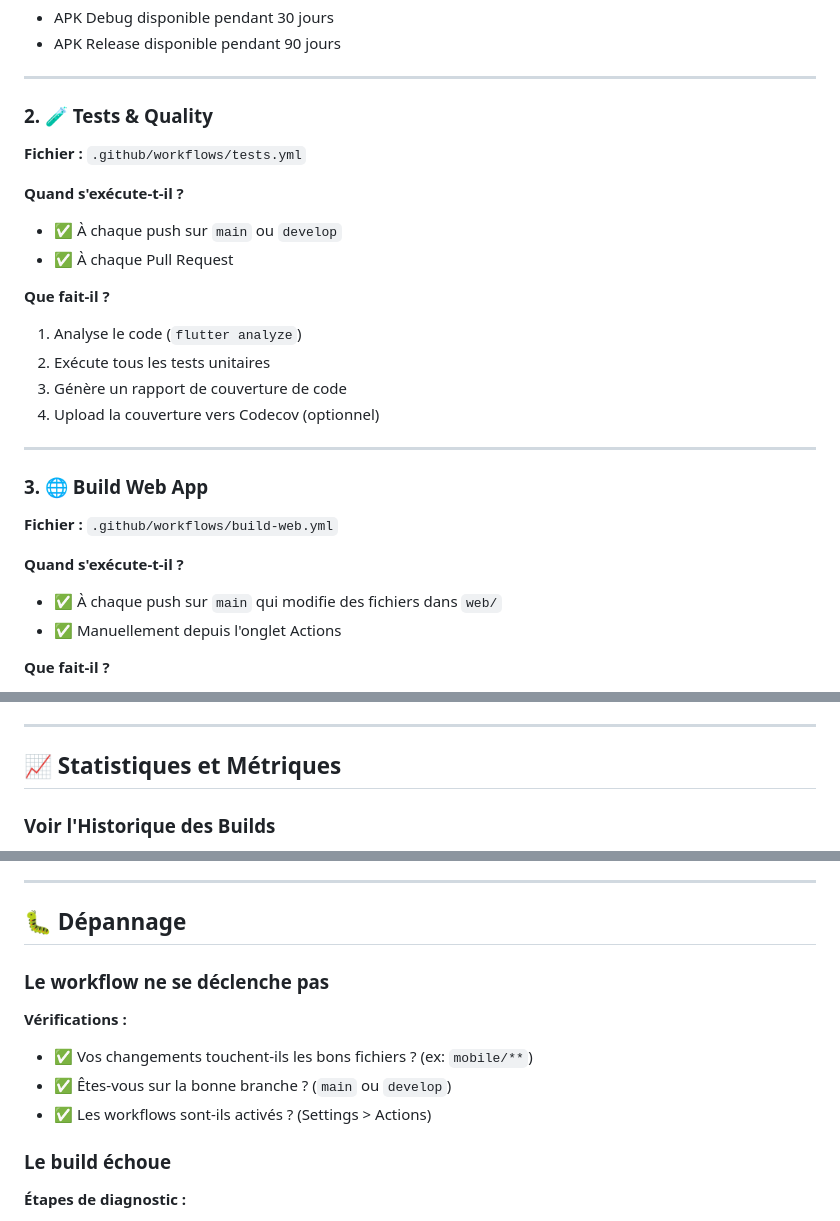
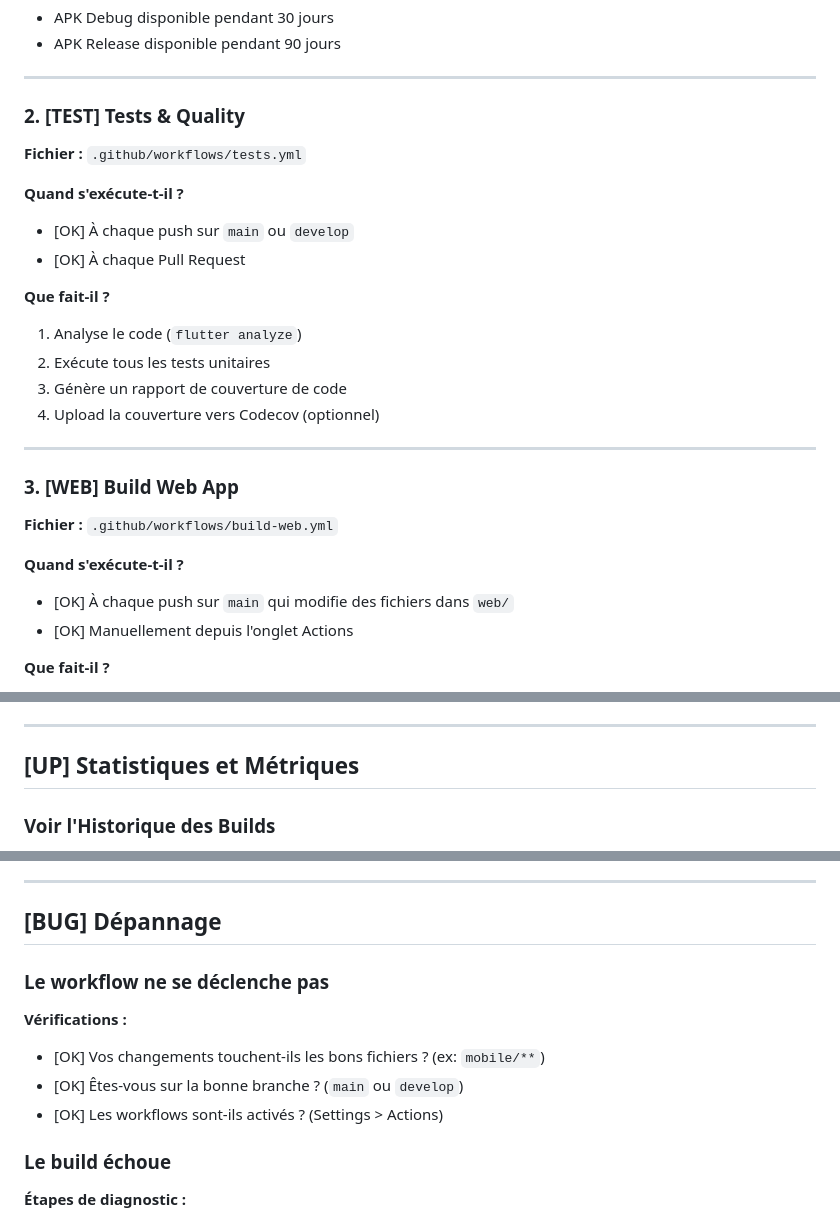
Before and after one commit to Marilin66/QRFlow, a Markdown page: GITHUB_ACTIONS.md, 3 parts joined by grey strips. Drawn GitHub-style.

```diff
--- a/GITHUB_ACTIONS.md
+++ b/GITHUB_ACTIONS.md
@@ -32,13 +32,13 @@ Ce projet utilise **GitHub Actions** pour automatiser les builds et les tests à
 
 ---
 
-### 2. 🧪 Tests & Quality
+### 2. [TEST] Tests & Quality
 
 **Fichier :** `.github/workflows/tests.yml`
 
 **Quand s'exécute-t-il ?**
-- ✅ À chaque push sur `main` ou `develop`
-- ✅ À chaque Pull Request
+- [OK] À chaque push sur `main` ou `develop`
+- [OK] À chaque Pull Request
 
 **Que fait-il ?**
 1. Analyse le code (`flutter analyze`)
@@ -48,13 +48,13 @@ Ce projet utilise **GitHub Actions** pour automatiser les builds et les tests à
 
 ---
 
-### 3. 🌐 Build Web App
+### 3. [WEB] Build Web App
 
 **Fichier :** `.github/workflows/build-web.yml`
 
 **Quand s'exécute-t-il ?**
-- ✅ À chaque push sur `main` qui modifie des fichiers dans `web/`
-- ✅ Manuellement depuis l'onglet Actions
+- [OK] À chaque push sur `main` qui modifie des fichiers dans `web/`
+- [OK] Manuellement depuis l'onglet Actions
 
 **Que fait-il ?**
 1. Installe Node.js 20
@@ -256,7 +256,7 @@ Aucun secret n'est requis pour les builds de base.
 
 ---
 
-## 📈 Statistiques et Métriques
+## [UP] Statistiques et Métriques
 
 ### Voir l'Historique des Builds
 
@@ -276,14 +276,14 @@ Aucun secret n'est requis pour les builds de base.
 
 ---
 
-## 🐛 Dépannage
+## [BUG] Dépannage
 
 ### Le workflow ne se déclenche pas
 
 **Vérifications :**
-- ✅ Vos changements touchent-ils les bons fichiers ? (ex: `mobile/**`)
-- ✅ Êtes-vous sur la bonne branche ? (`main` ou `develop`)
-- ✅ Les workflows sont-ils activés ? (Settings > Actions)
+- [OK] Vos changements touchent-ils les bons fichiers ? (ex: `mobile/**`)
+- [OK] Êtes-vous sur la bonne branche ? (`main` ou `develop`)
+- [OK] Les workflows sont-ils activés ? (Settings > Actions)
 
 ### Le build échoue
 
```
Also changed, not shown: other parts of GITHUB_ACTIONS.md (+36 -36 lines), PUSH_WORKFLOWS_SOLUTION.md (+22 -22 lines), WORKFLOW_PERMISSION_FIX.md (+25 -25 lines).
